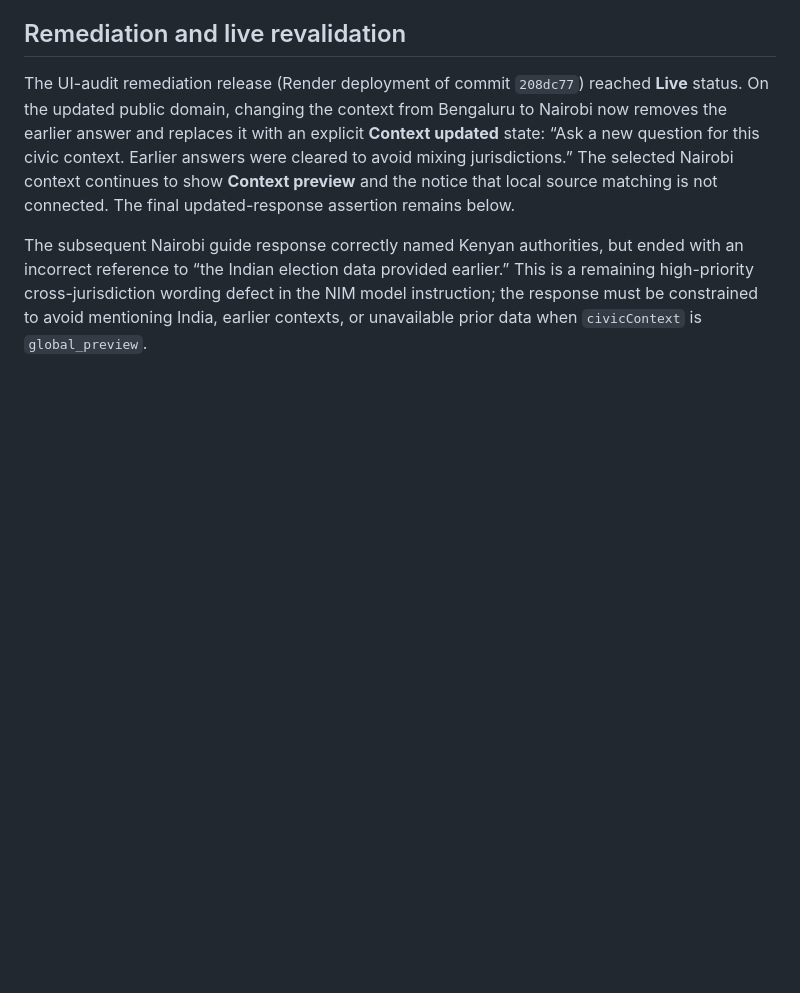
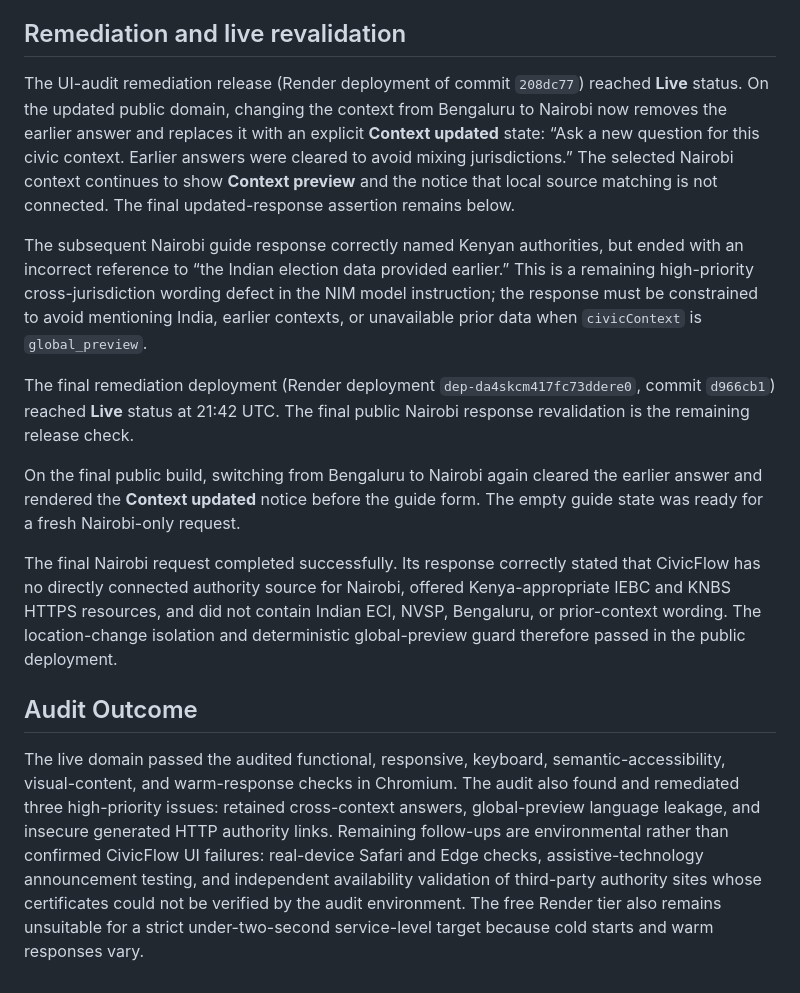
Before and after one commit to Ishwarpatra/CivicFlow, a Markdown page: docs/UI_AUDIT.md, the part around the change. Drawn GitHub-style; blank space fills up the shorter version.

Commit message:
docs: complete live UI audit findings

```diff
--- a/docs/UI_AUDIT.md
+++ b/docs/UI_AUDIT.md
@@ -71,3 +71,13 @@ The rendered HTML currently emits several official-resource links as `http://` r
 The UI-audit remediation release (Render deployment of commit `208dc77`) reached **Live** status. On the updated public domain, changing the context from Bengaluru to Nairobi now removes the earlier answer and replaces it with an explicit **Context updated** state: “Ask a new question for this civic context. Earlier answers were cleared to avoid mixing jurisdictions.” The selected Nairobi context continues to show **Context preview** and the notice that local source matching is not connected. The final updated-response assertion remains below.
 
 The subsequent Nairobi guide response correctly named Kenyan authorities, but ended with an incorrect reference to “the Indian election data provided earlier.” This is a remaining high-priority cross-jurisdiction wording defect in the NIM model instruction; the response must be constrained to avoid mentioning India, earlier contexts, or unavailable prior data when `civicContext` is `global_preview`.
+
+The final remediation deployment (Render deployment `dep-da4skcm417fc73ddere0`, commit `d966cb1`) reached **Live** status at 21:42 UTC. The final public Nairobi response revalidation is the remaining release check.
+
+On the final public build, switching from Bengaluru to Nairobi again cleared the earlier answer and rendered the **Context updated** notice before the guide form. The empty guide state was ready for a fresh Nairobi-only request.
+
+The final Nairobi request completed successfully. Its response correctly stated that CivicFlow has no directly connected authority source for Nairobi, offered Kenya-appropriate IEBC and KNBS HTTPS resources, and did not contain Indian ECI, NVSP, Bengaluru, or prior-context wording. The location-change isolation and deterministic global-preview guard therefore passed in the public deployment.
+
+## Audit Outcome
+
+The live domain passed the audited functional, responsive, keyboard, semantic-accessibility, visual-content, and warm-response checks in Chromium. The audit also found and remediated three high-priority issues: retained cross-context answers, global-preview language leakage, and insecure generated HTTP authority links. Remaining follow-ups are environmental rather than confirmed CivicFlow UI failures: real-device Safari and Edge checks, assistive-technology announcement testing, and independent availability validation of third-party authority sites whose certificates could not be verified by the audit environment. The free Render tier also remains unsuitable for a strict under-two-second service-level target because cold starts and warm responses vary.
```
